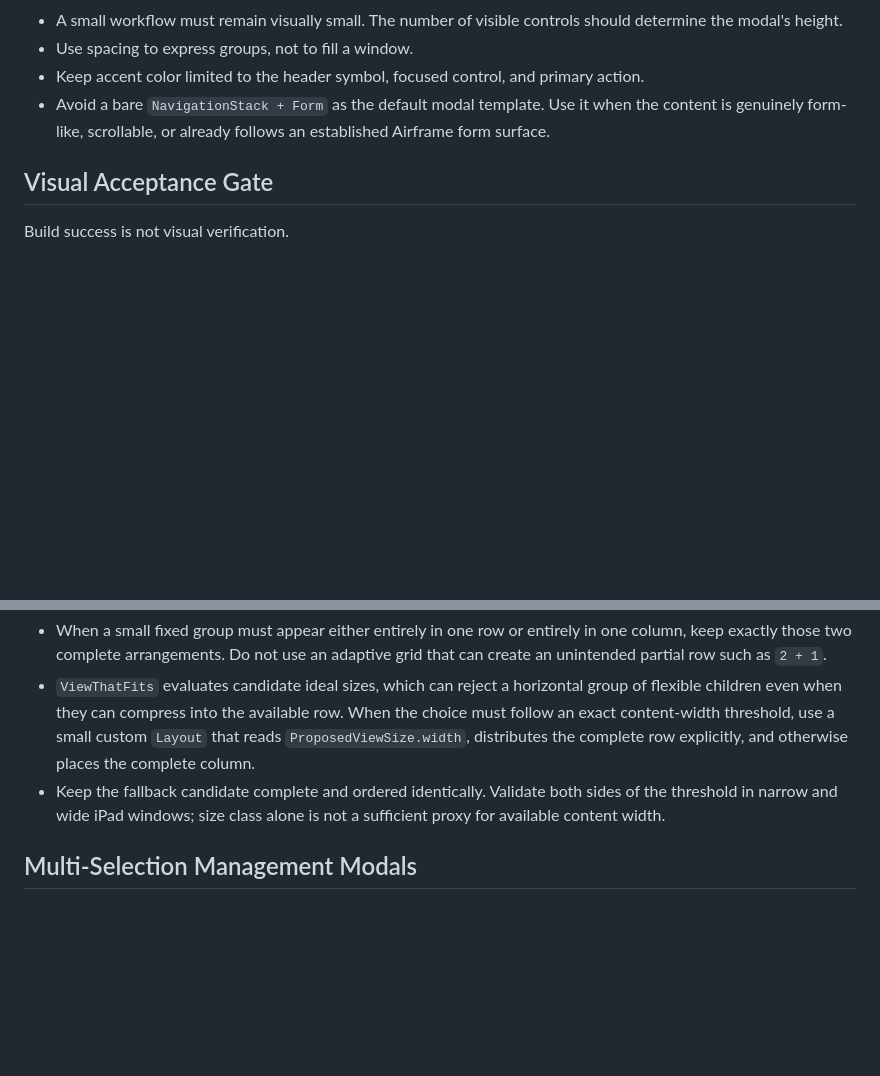
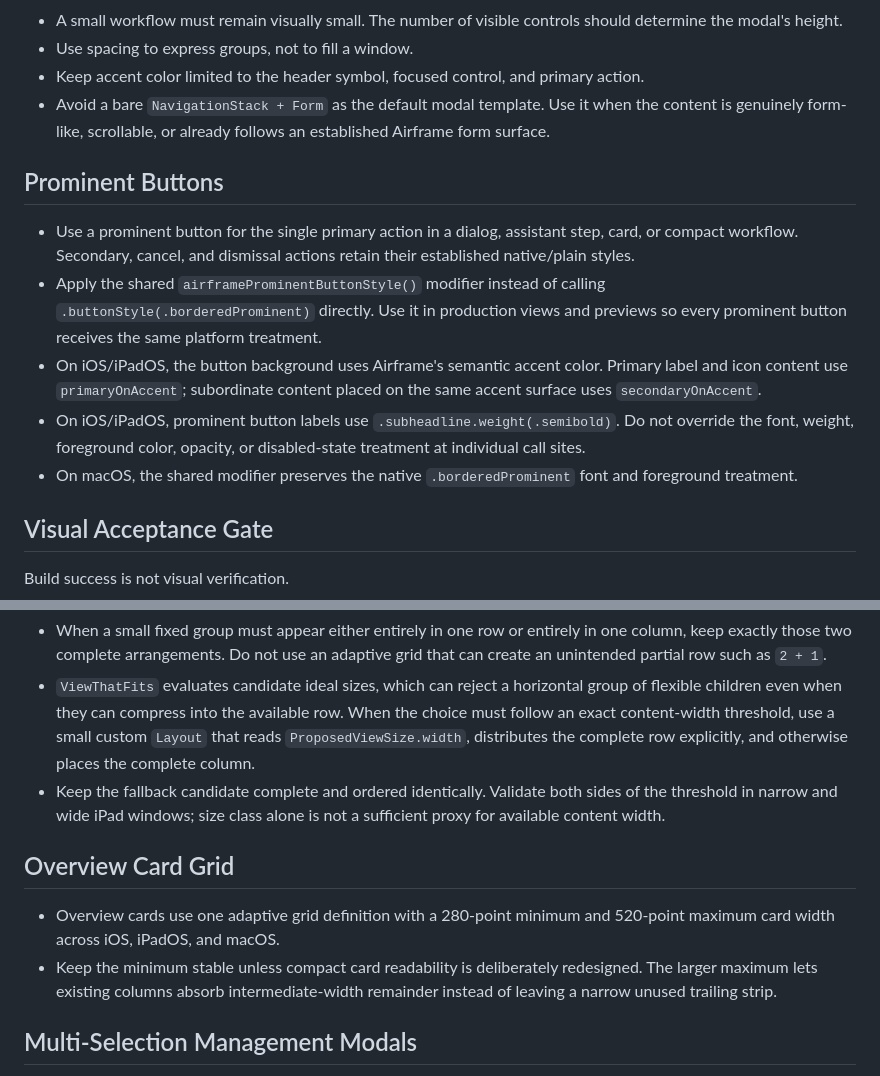
Before and after one commit to danielkbx/airframe_workspace, a Markdown page: .agents/UI_GUIDE.md, 2 parts joined by grey strips. Rendered like a GitHub page; blank space fills up the shorter version.

Commit message:
Record updated Airframe UI conventions

```diff
--- a/.agents/UI_GUIDE.md
+++ b/.agents/UI_GUIDE.md
@@ -54,6 +54,14 @@ Use this contract for small create/edit/save workflows such as Aircraft Settings
 - Keep accent color limited to the header symbol, focused control, and primary action.
 - Avoid a bare `NavigationStack + Form` as the default modal template. Use it when the content is genuinely form-like, scrollable, or already follows an established Airframe form surface.
 
+## Prominent Buttons
+
+- Use a prominent button for the single primary action in a dialog, assistant step, card, or compact workflow. Secondary, cancel, and dismissal actions retain their established native/plain styles.
+- Apply the shared `airframeProminentButtonStyle()` modifier instead of calling `.buttonStyle(.borderedProminent)` directly. Use it in production views and previews so every prominent button receives the same platform treatment.
+- On iOS/iPadOS, the button background uses Airframe's semantic accent color. Primary label and icon content use `primaryOnAccent`; subordinate content placed on the same accent surface uses `secondaryOnAccent`.
+- On iOS/iPadOS, prominent button labels use `.subheadline.weight(.semibold)`. Do not override the font, weight, foreground color, opacity, or disabled-state treatment at individual call sites.
+- On macOS, the shared modifier preserves the native `.borderedProminent` font and foreground treatment.
+
 ## Visual Acceptance Gate
 
 Build success is not visual verification.
@@ -76,6 +84,11 @@ Build success is not visual verification.
 - When a small fixed group must appear either entirely in one row or entirely in one column, keep exactly those two complete arrangements. Do not use an adaptive grid that can create an unintended partial row such as `2 + 1`.
 - `ViewThatFits` evaluates candidate ideal sizes, which can reject a horizontal group of flexible children even when they can compress into the available row. When the choice must follow an exact content-width threshold, use a small custom `Layout` that reads `ProposedViewSize.width`, distributes the complete row explicitly, and otherwise places the complete column.
 - Keep the fallback candidate complete and ordered identically. Validate both sides of the threshold in narrow and wide iPad windows; size class alone is not a sufficient proxy for available content width.
+
+## Overview Card Grid
+
+- Overview cards use one adaptive grid definition with a 280-point minimum and 520-point maximum card width across iOS, iPadOS, and macOS.
+- Keep the minimum stable unless compact card readability is deliberately redesigned. The larger maximum lets existing columns absorb intermediate-width remainder instead of leaving a narrow unused trailing strip.
 
 ## Multi-Selection Management Modals
 
```
